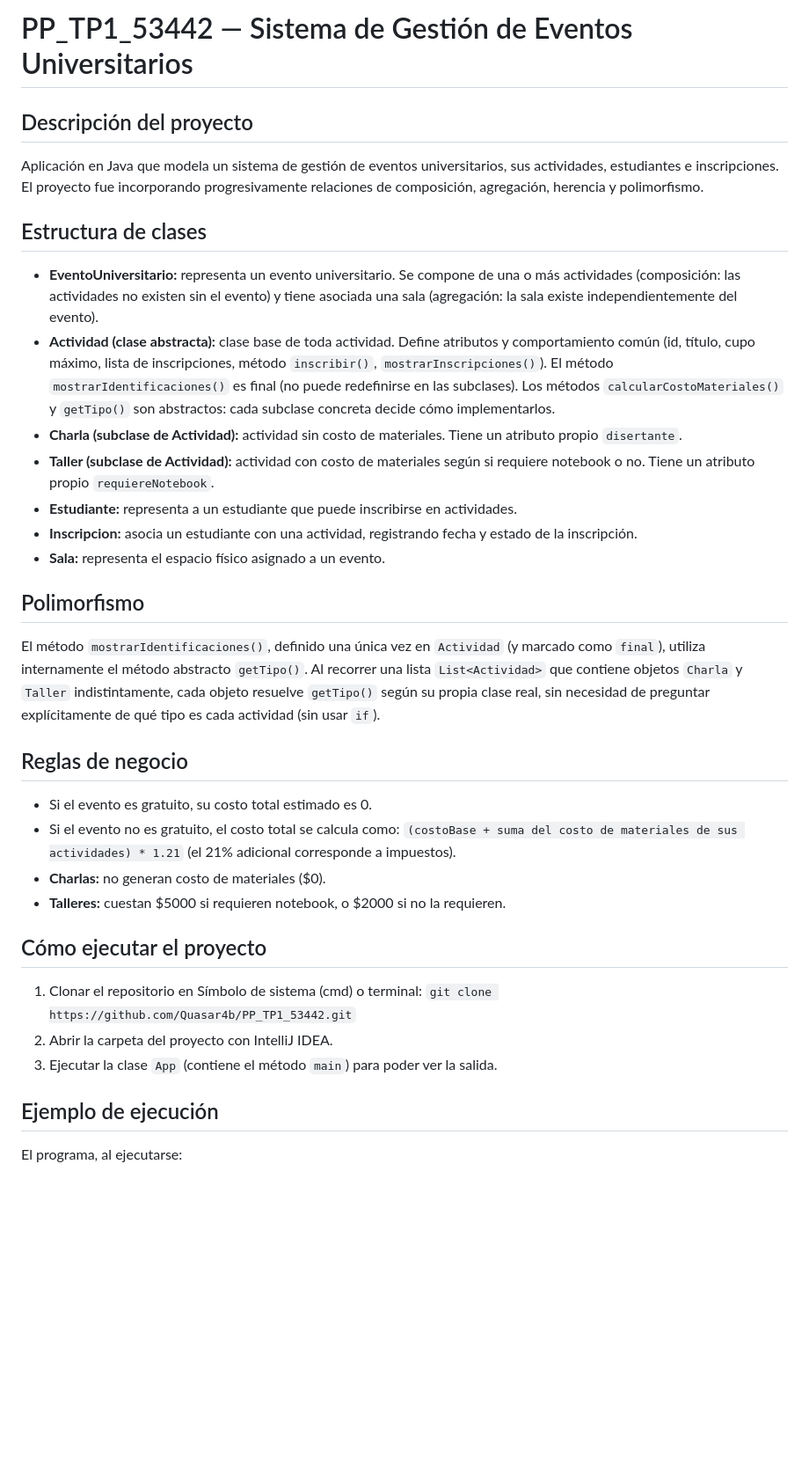
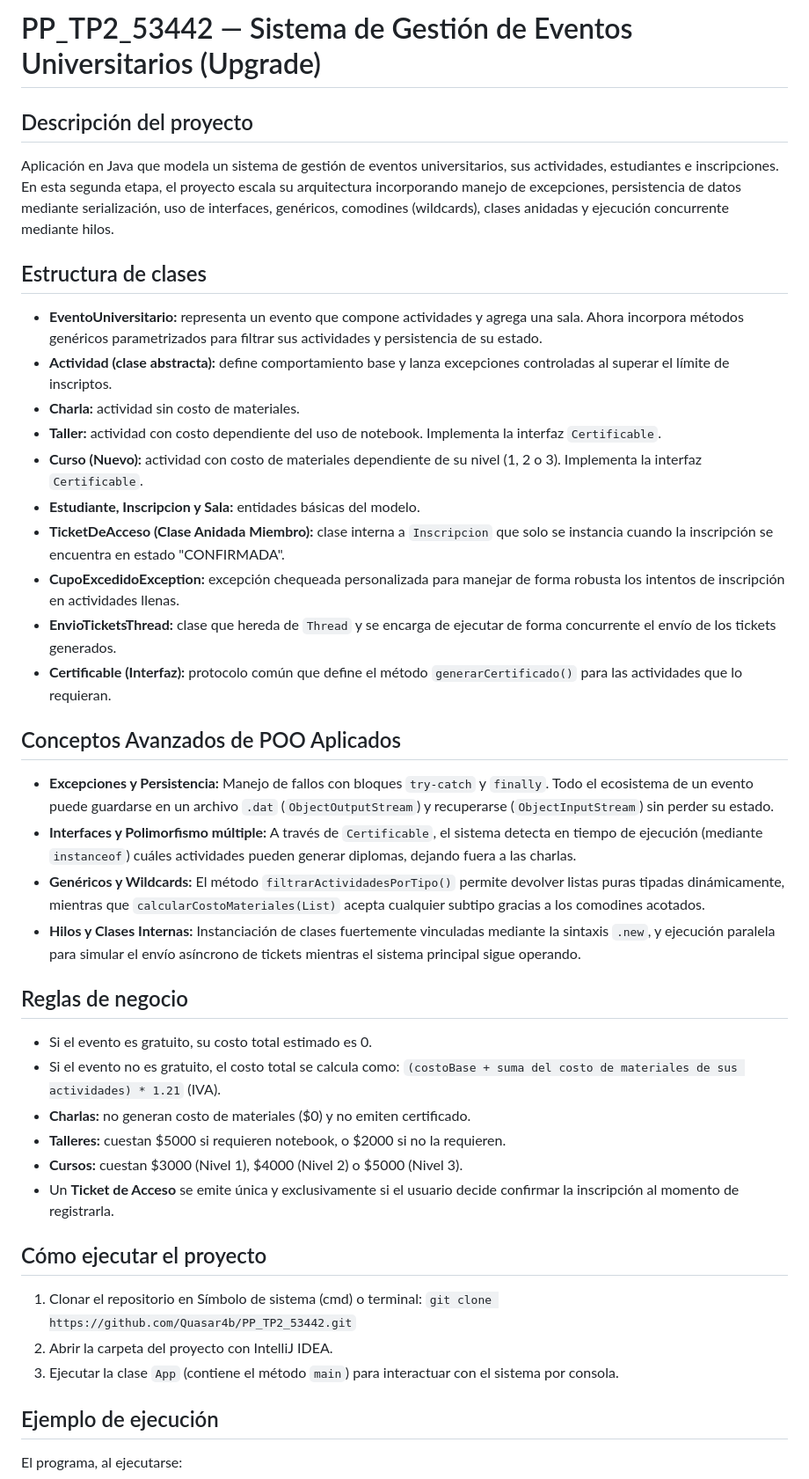
Before and after one commit to Quasar4b/PP_TP2_53442, a Markdown page: README.md, the part around one of its changes. Shown at 88% size. GitHub-like rendering; blank space fills up the shorter version.

Commit message:
Upgrade README for PP_TP2 project details
Se actualiza la descripción del proyecto y se añaden conceptos avanzados de POO, así como cambios en la estructura de clases y reglas de negocio.

```diff
--- a/README.md
+++ b/README.md
@@ -1,31 +1,39 @@
-# PP_TP1_53442 — Sistema de Gestión de Eventos Universitarios
+# PP_TP2_53442 — Sistema de Gestión de Eventos Universitarios (Upgrade)
 
 ## Descripción del proyecto
-Aplicación en Java que modela un sistema de gestión de eventos universitarios, sus actividades, estudiantes e inscripciones. El proyecto fue incorporando progresivamente relaciones de composición, agregación, herencia y polimorfismo.
+Aplicación en Java que modela un sistema de gestión de eventos universitarios, sus actividades, estudiantes e inscripciones. En esta segunda etapa, el proyecto escala su arquitectura incorporando manejo de excepciones, persistencia de datos mediante serialización, uso de interfaces, genéricos, comodines (wildcards), clases anidadas y ejecución concurrente mediante hilos.
 
 ## Estructura de clases
-* **EventoUniversitario:** representa un evento universitario. Se compone de una o más actividades (composición: las actividades no existen sin el evento) y tiene asociada una sala (agregación: la sala existe independientemente del evento).
-* **Actividad (clase abstracta):** clase base de toda actividad. Define atributos y comportamiento común (id, título, cupo máximo, lista de inscripciones, método `inscribir()`, `mostrarInscripciones()`). El método `mostrarIdentificaciones()` es final (no puede redefinirse en las subclases). Los métodos `calcularCostoMateriales()` y `getTipo()` son abstractos: cada subclase concreta decide cómo implementarlos.
-* **Charla (subclase de Actividad):** actividad sin costo de materiales. Tiene un atributo propio `disertante`.
-* **Taller (subclase de Actividad):** actividad con costo de materiales según si requiere notebook o no. Tiene un atributo propio `requiereNotebook`.
-* **Estudiante:** representa a un estudiante que puede inscribirse en actividades.
-* **Inscripcion:** asocia un estudiante con una actividad, registrando fecha y estado de la inscripción.
-* **Sala:** representa el espacio físico asignado a un evento.
+* **EventoUniversitario:** representa un evento que compone actividades y agrega una sala. Ahora incorpora métodos genéricos parametrizados para filtrar sus actividades y persistencia de su estado.
+* **Actividad (clase abstracta):** define comportamiento base y lanza excepciones controladas al superar el límite de inscriptos.
+* **Charla:** actividad sin costo de materiales.
+* **Taller:** actividad con costo dependiente del uso de notebook. Implementa la interfaz `Certificable`.
+* **Curso (Nuevo):** actividad con costo de materiales dependiente de su nivel (1, 2 o 3). Implementa la interfaz `Certificable`.
+* **Estudiante, Inscripcion y Sala:** entidades básicas del modelo.
+* **TicketDeAcceso (Clase Anidada Miembro):** clase interna a `Inscripcion` que solo se instancia cuando la inscripción se encuentra en estado "CONFIRMADA".
+* **CupoExcedidoException:** excepción chequeada personalizada para manejar de forma robusta los intentos de inscripción en actividades llenas.
+* **EnvioTicketsThread:** clase que hereda de `Thread` y se encarga de ejecutar de forma concurrente el envío de los tickets generados.
+* **Certificable (Interfaz):** protocolo común que define el método `generarCertificado()` para las actividades que lo requieran.
 
-## Polimorfismo
-El método `mostrarIdentificaciones()`, definido una única vez en `Actividad` (y marcado como `final`), utiliza internamente el método abstracto `getTipo()`. Al recorrer una lista `List<Actividad>` que contiene objetos `Charla` y `Taller` indistintamente, cada objeto resuelve `getTipo()` según su propia clase real, sin necesidad de preguntar explícitamente de qué tipo es cada actividad (sin usar `if`).
+## Conceptos Avanzados de POO Aplicados
+* **Excepciones y Persistencia:** Manejo de fallos con bloques `try-catch` y `finally`. Todo el ecosistema de un evento puede guardarse en un archivo `.dat` (`ObjectOutputStream`) y recuperarse (`ObjectInputStream`) sin perder su estado.
+* **Interfaces y Polimorfismo múltiple:** A través de `Certificable`, el sistema detecta en tiempo de ejecución (mediante `instanceof`) cuáles actividades pueden generar diplomas, dejando fuera a las charlas.
+* **Genéricos y Wildcards:** El método `filtrarActividadesPorTipo()` permite devolver listas puras tipadas dinámicamente, mientras que `calcularCostoMateriales(List)` acepta cualquier subtipo gracias a los comodines acotados.
+* **Hilos y Clases Internas:** Instanciación de clases fuertemente vinculadas mediante la sintaxis `.new`, y ejecución paralela para simular el envío asíncrono de tickets mientras el sistema principal sigue operando.
 
 ## Reglas de negocio
 * Si el evento es gratuito, su costo total estimado es 0.
-* Si el evento no es gratuito, el costo total se calcula como: `(costoBase + suma del costo de materiales de sus actividades) * 1.21` (el 21% adicional corresponde a impuestos).
-* **Charlas:** no generan costo de materiales ($0).
+* Si el evento no es gratuito, el costo total se calcula como: `(costoBase + suma del costo de materiales de sus actividades) * 1.21` (IVA).
+* **Charlas:** no generan costo de materiales ($0) y no emiten certificado.
 * **Talleres:** cuestan $5000 si requieren notebook, o $2000 si no la requieren.
+* **Cursos:** cuestan $3000 (Nivel 1), $4000 (Nivel 2) o $5000 (Nivel 3).
+* Un **Ticket de Acceso** se emite única y exclusivamente si el usuario decide confirmar la inscripción al momento de registrarla.
 
 ## Cómo ejecutar el proyecto
 1. Clonar el repositorio en Símbolo de sistema (cmd) o terminal:
-   `git clone https://github.com/Quasar4b/PP_TP1_53442.git`
-3. Abrir la carpeta del proyecto con IntelliJ IDEA.
-4. Ejecutar la clase `App` (contiene el método `main`) para poder ver la salida.
+   `git clone https://github.com/Quasar4b/PP_TP2_53442.git`
+2. Abrir la carpeta del proyecto con IntelliJ IDEA.
+3. Ejecutar la clase `App` (contiene el método `main`) para interactuar con el sistema por consola.
 
 ## Ejemplo de ejecución
 El programa, al ejecutarse:
```
Also changed, not shown: other parts of README.md (+9 -8 lines).
